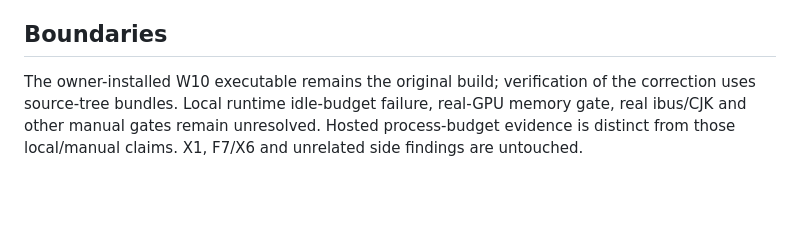
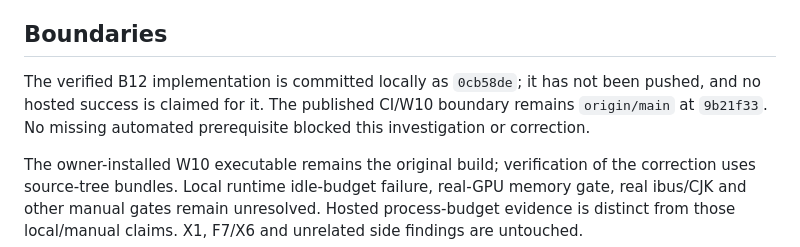
Before and after one commit to phagmaier/slugline, a Markdown page: docs/FAST_INPUT.md, the part around the change. GitHub-like rendering; blank space fills up the shorter version.

```diff
--- a/docs/FAST_INPUT.md
+++ b/docs/FAST_INPUT.md
@@ -126,6 +126,11 @@ Rust API, generated binding, golden, accepted ADR decision or budget changed.
 
 ## Boundaries
 
+The verified B12 implementation is committed locally as `0cb58de`; it has not
+been pushed, and no hosted success is claimed for it. The published CI/W10
+boundary remains `origin/main` at `9b21f33`. No missing automated prerequisite
+blocked this investigation or correction.
+
 The owner-installed W10 executable remains the original build; verification of
 the correction uses source-tree bundles. Local runtime idle-budget failure,
 real-GPU memory gate, real ibus/CJK and other manual gates remain unresolved.
```
Also changed, not shown: docs/BACKLOG.md (+20 -4 lines).
